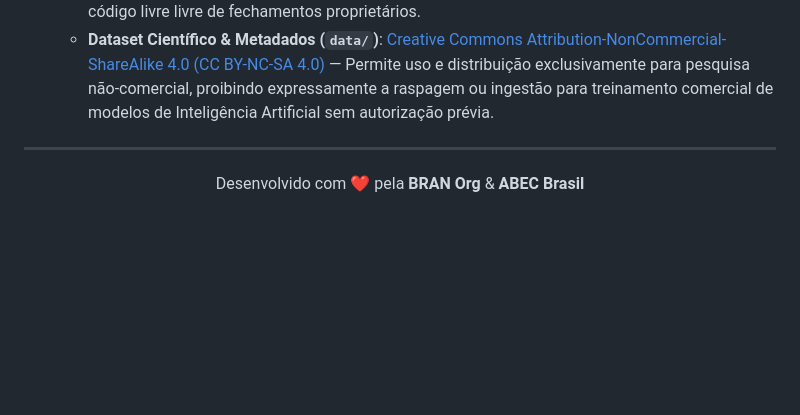
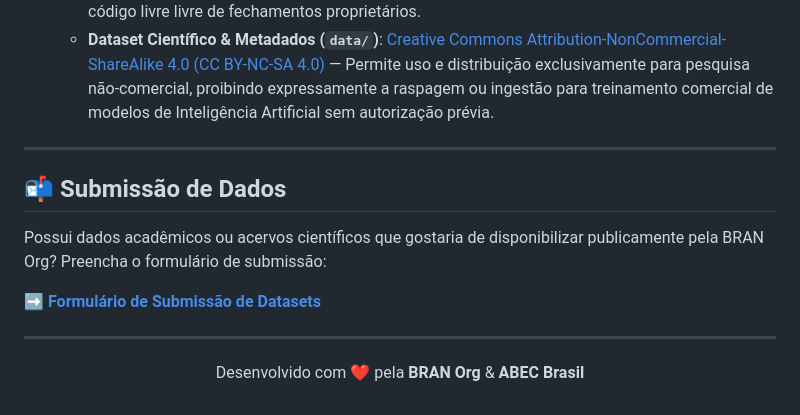
Before and after one commit to BRAN-Org/abec-open-database, a Markdown page: README.md, the part around the change. Drawn GitHub-style; blank space fills up the shorter version.

Commit message:
docs: add dataset submission form link to README

```diff
--- a/README.md
+++ b/README.md
@@ -111,6 +111,14 @@ Acesse no navegador: `http://localhost:3000`
 
 ---
 
+## 📬 Submissão de Dados
+
+Possui dados acadêmicos ou acervos científicos que gostaria de disponibilizar publicamente pela BRAN Org? Preencha o formulário de submissão:
+
+➡️ **[Formulário de Submissão de Datasets](https://forms.gle/jNBuP1mjyUXc6v1fA)**
+
+---
+
 <p align="center">
   Desenvolvido com ❤️ pela <strong>BRAN Org</strong> & <strong>ABEC Brasil</strong>
 </p>
```
